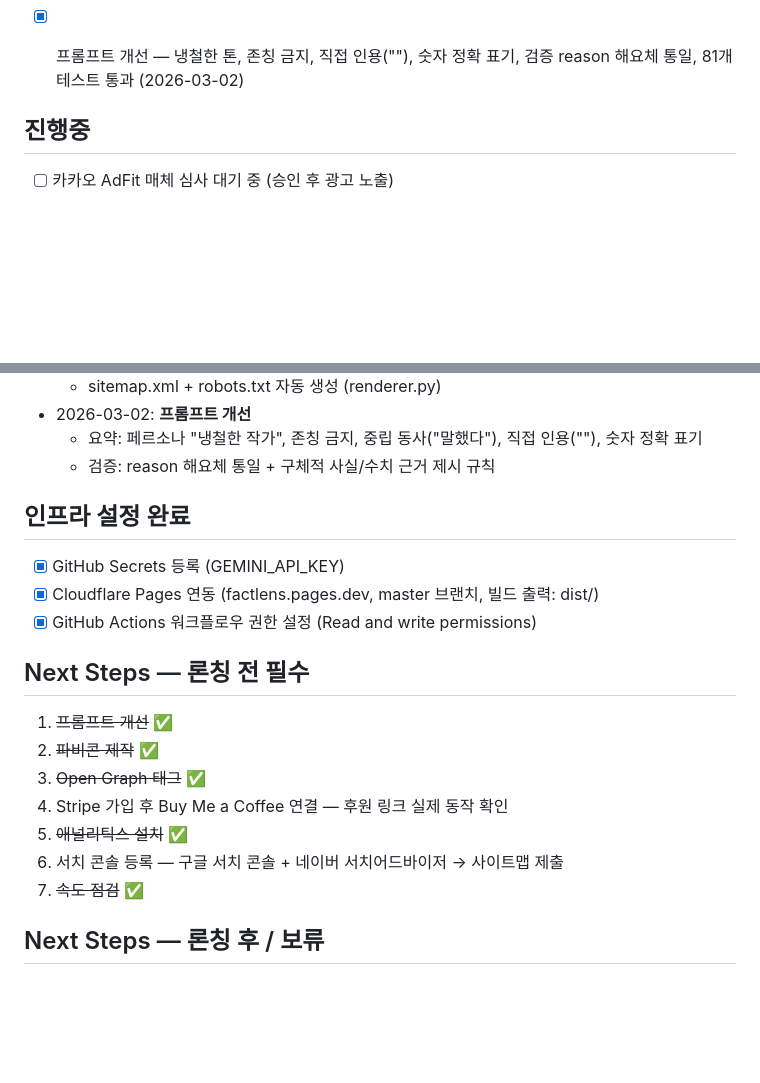
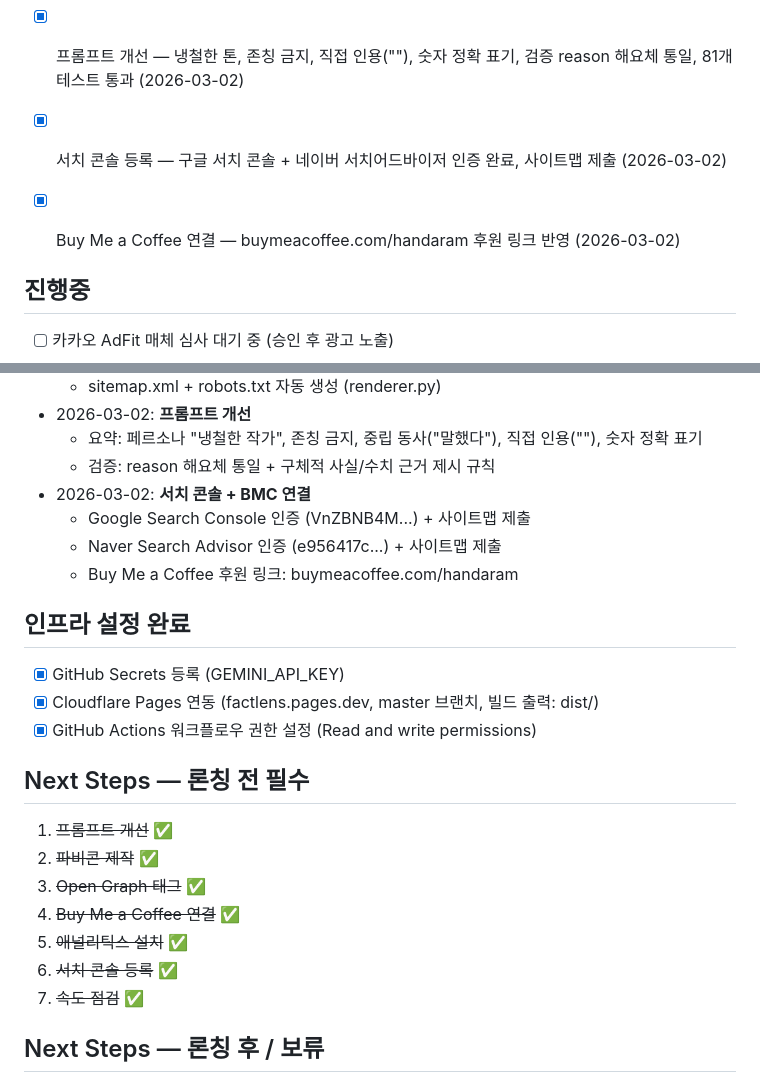
Before and after one commit to handaram-dev/Factlens, a Markdown page: docs/status.md, 2 parts joined by grey strips. GitHub-like rendering; blank space fills up the shorter version.

Commit message:
docs: status 업데이트 — 서치콘솔 등록 + BMC 연결 완료
Co-Authored-By: Claude Opus 4.6 <noreply@anthropic.com>

```diff
--- a/docs/status.md
+++ b/docs/status.md
@@ -20,6 +20,8 @@
 - [x] 광고 플랫폼 도입 — 카카오 AdFit 배너 1개 (7번째 기사 뒤), 81개 테스트 통과 (2026-03-01)
 - [x] 론칭 준비 — 파비콘, OG 태그, GA4, Clarity, sitemap.xml, robots.txt (2026-03-02)
 - [x] 프롬프트 개선 — 냉철한 톤, 존칭 금지, 직접 인용(""), 숫자 정확 표기, 검증 reason 해요체 통일, 81개 테스트 통과 (2026-03-02)
+- [x] 서치 콘솔 등록 — 구글 서치 콘솔 + 네이버 서치어드바이저 인증 완료, 사이트맵 제출 (2026-03-02)
+- [x] Buy Me a Coffee 연결 — buymeacoffee.com/handaram 후원 링크 반영 (2026-03-02)
 
 ## 진행중
 - [ ] 카카오 AdFit 매체 심사 대기 중 (승인 후 광고 노출)
@@ -63,6 +65,10 @@
 - 2026-03-02: **프롬프트 개선**
   - 요약: 페르소나 "냉철한 작가", 존칭 금지, 중립 동사("말했다"), 직접 인용(""), 숫자 정확 표기
   - 검증: reason 해요체 통일 + 구체적 사실/수치 근거 제시 규칙
+- 2026-03-02: **서치 콘솔 + BMC 연결**
+  - Google Search Console 인증 (VnZBNB4M...) + 사이트맵 제출
+  - Naver Search Advisor 인증 (e956417c...) + 사이트맵 제출
+  - Buy Me a Coffee 후원 링크: buymeacoffee.com/handaram
 
 ## 인프라 설정 완료
 - [x] GitHub Secrets 등록 (GEMINI_API_KEY)
@@ -74,9 +80,9 @@
 1. ~~프롬프트 개선~~ ✅
 2. ~~파비콘 제작~~ ✅
 3. ~~Open Graph 태그~~ ✅
-4. Stripe 가입 후 Buy Me a Coffee 연결 — 후원 링크 실제 동작 확인
+4. ~~Buy Me a Coffee 연결~~ ✅
 5. ~~애널리틱스 설치~~ ✅
-6. 서치 콘솔 등록 — 구글 서치 콘솔 + 네이버 서치어드바이저 → 사이트맵 제출
+6. ~~서치 콘솔 등록~~ ✅
 7. ~~속도 점검~~ ✅
 
 ## Next Steps — 론칭 후 / 보류
```
